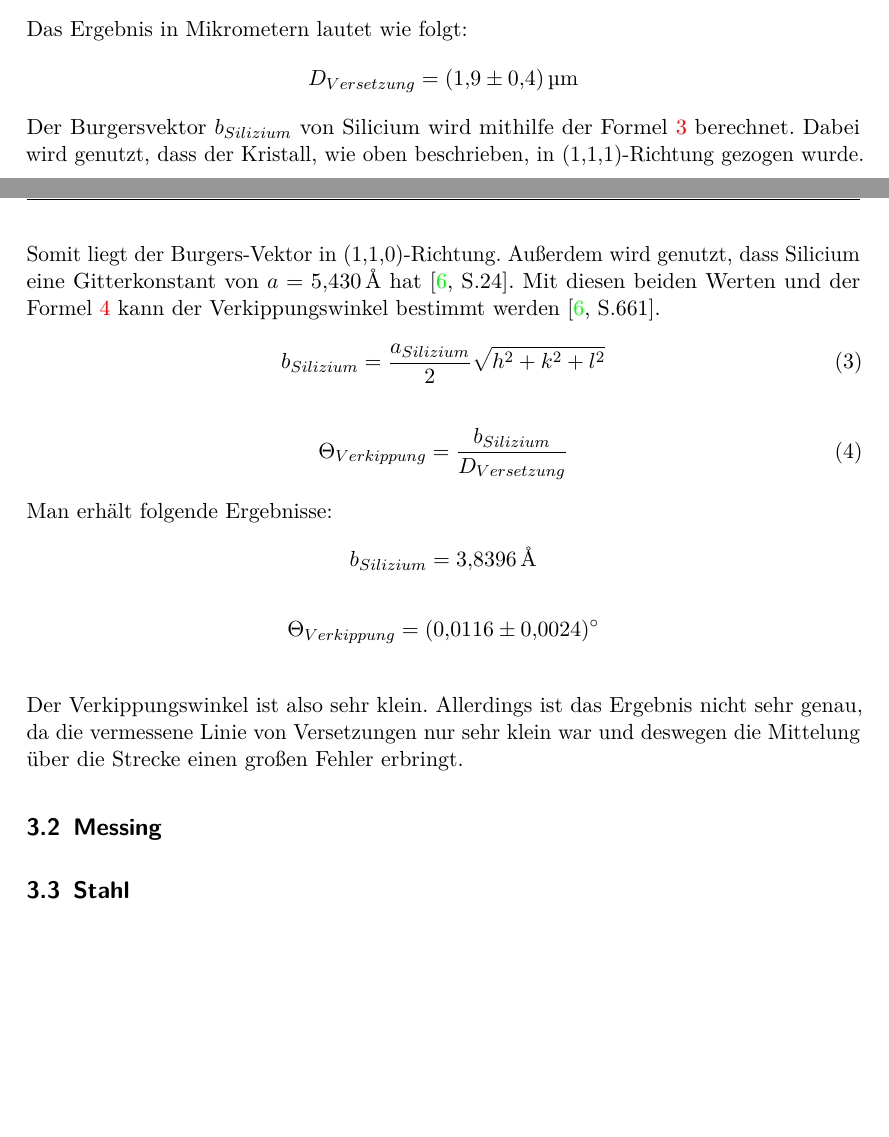
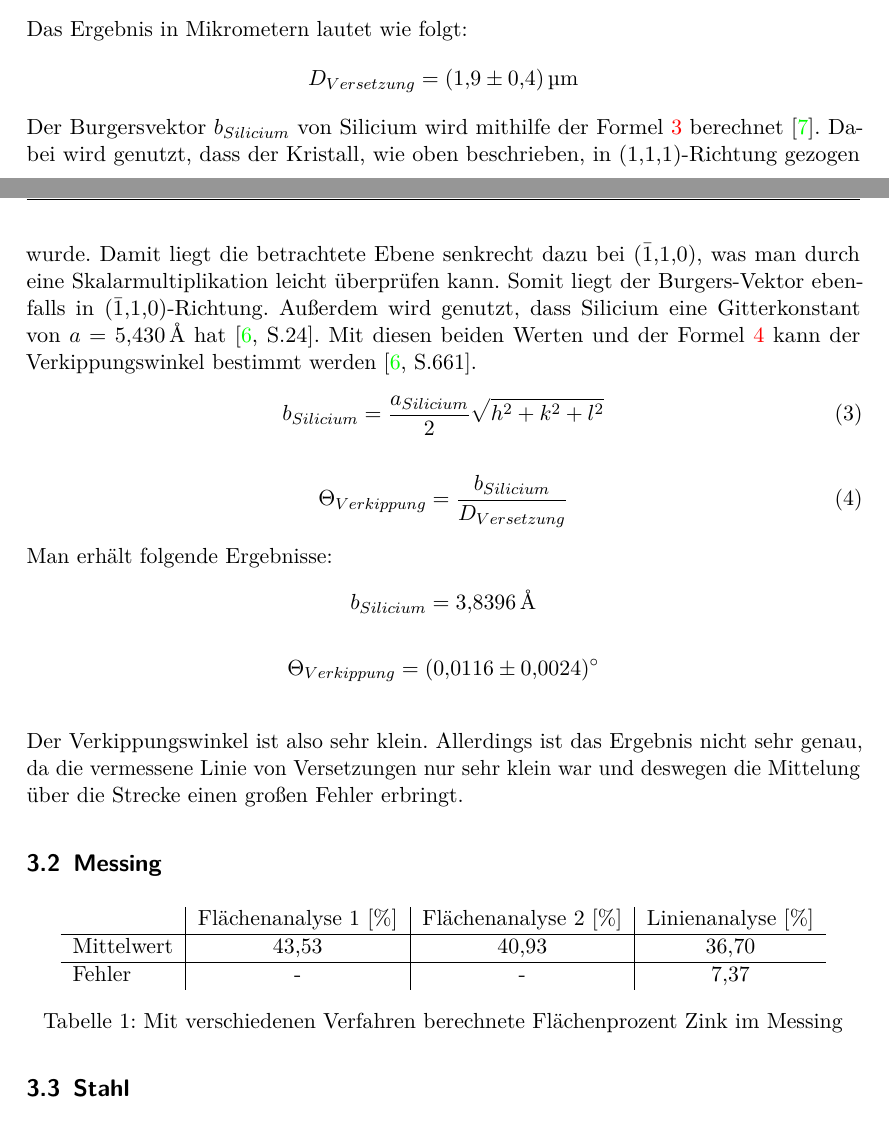
Before and after one commit to Zilgan/FP_RA, a LaTeX document (Realstrukturanalyse.tex): two parts of pages 12 and 13 of 15, joined at a grey line, cut so that both start at the same text, the shorter picture padded with empty space. Compiled offline with pdfLaTeX; an older LaTeX class or package is replaced by its successor.

Commit message:
Irgendwas

```diff
--- a/Realstrukturanalyse.tex
+++ b/Realstrukturanalyse.tex
@@ -331,16 +331,16 @@ Das Ergebnis in Mikrometern lautet wie folgt:
 \begin{align*}
 D_{Versetzung} = \SI[separate-uncertainty = true]{1.9(4)}{\micro\meter}
 \end{align*}
-Der Burgersvektor $b_{Silizium}$ von Silicium wird mithilfe der Formel \ref{for:burgers} berechnet. Dabei wird genutzt, dass der Kristall, wie oben beschrieben, in (1,1,1)-Richtung gezogen wurde. Somit liegt der Burgers-Vektor in (1,1,0)-Richtung. Außerdem wird genutzt, dass Silicium eine Gitterkonstant von $a = \SI{5.430}{\angstrom}$ hat \cite[S.24]{kittel}. Mit diesen beiden Werten und der Formel \ref{for:verkippung} kann der Verkippungswinkel bestimmt werden \cite[S.661]{kittel}.
+Der Burgersvektor $b_{Silicium}$ von Silicium wird mithilfe der Formel \ref{for:burgers} berechnet \cite{burgers}. Dabei wird genutzt, dass der Kristall, wie oben beschrieben, in (1,1,1)-Richtung gezogen wurde. Damit liegt die betrachtete Ebene senkrecht dazu bei (\={1},1,0), was man durch eine Skalarmultiplikation leicht überprüfen kann. Somit liegt der Burgers-Vektor ebenfalls in (\={1},1,0)-Richtung. Außerdem wird genutzt, dass Silicium eine Gitterkonstant von $a = \SI{5.430}{\angstrom}$ hat \cite[S.24]{kittel}. Mit diesen beiden Werten und der Formel \ref{for:verkippung} kann der Verkippungswinkel bestimmt werden \cite[S.661]{kittel}.
 \begin{align}
-b_{Silizium} = \frac{a_{Silizium}}{2}\sqrt{h^2+k^2+l^2} \label{for:burgers}
+b_{Silicium} = \frac{a_{Silicium}}{2}\sqrt{h^2+k^2+l^2} \label{for:burgers}
 \end{align}
 \begin{align}
-\Theta_{Verkippung} = \frac{b_{Silizium}}{D_{Versetzung}} \label{for:verkippung}
+\Theta_{Verkippung} = \frac{b_{Silicium}}{D_{Versetzung}} \label{for:verkippung}
 \end{align}
 Man erhält folgende Ergebnisse:
 \begin{align*}
-b_{Silizium} = \SI{3.8396}{\angstrom}
+b_{Silicium} = \SI{3.8396}{\angstrom}
 \end{align*}
 \begin{align*}
 \Theta_{Verkippung} = \SI[separate-uncertainty = true]{0.0116(24)}{\degree}
@@ -350,7 +350,16 @@ Der Verkippungswinkel ist also sehr klein. Allerdings ist das Ergebnis nicht seh
 
 \subsection{Messing}
 
-
+\begin{table}[ht]
+\centering
+\begin{tabular}[h]{l|c|c|c}
+& Flächenanalyse 1 [\%] & Flächenanalyse 2 [\%] & Linienanalyse [\%] \\ \hline
+Mittelwert & 43,53 & 40,93 & 36,70 \\ \hline
+Fehler & - & - & 7,37
+\end{tabular}
+\caption{Mit verschiedenen Verfahren berechnete Flächenprozent Zink im Messing}
+\label{tab:prozentzink}
+\end{table}
 
 \subsection{Stahl}
 
```
Also changed, not shown: Realstrukturanalyse.tex (10 more changed lines), 6 other files.
